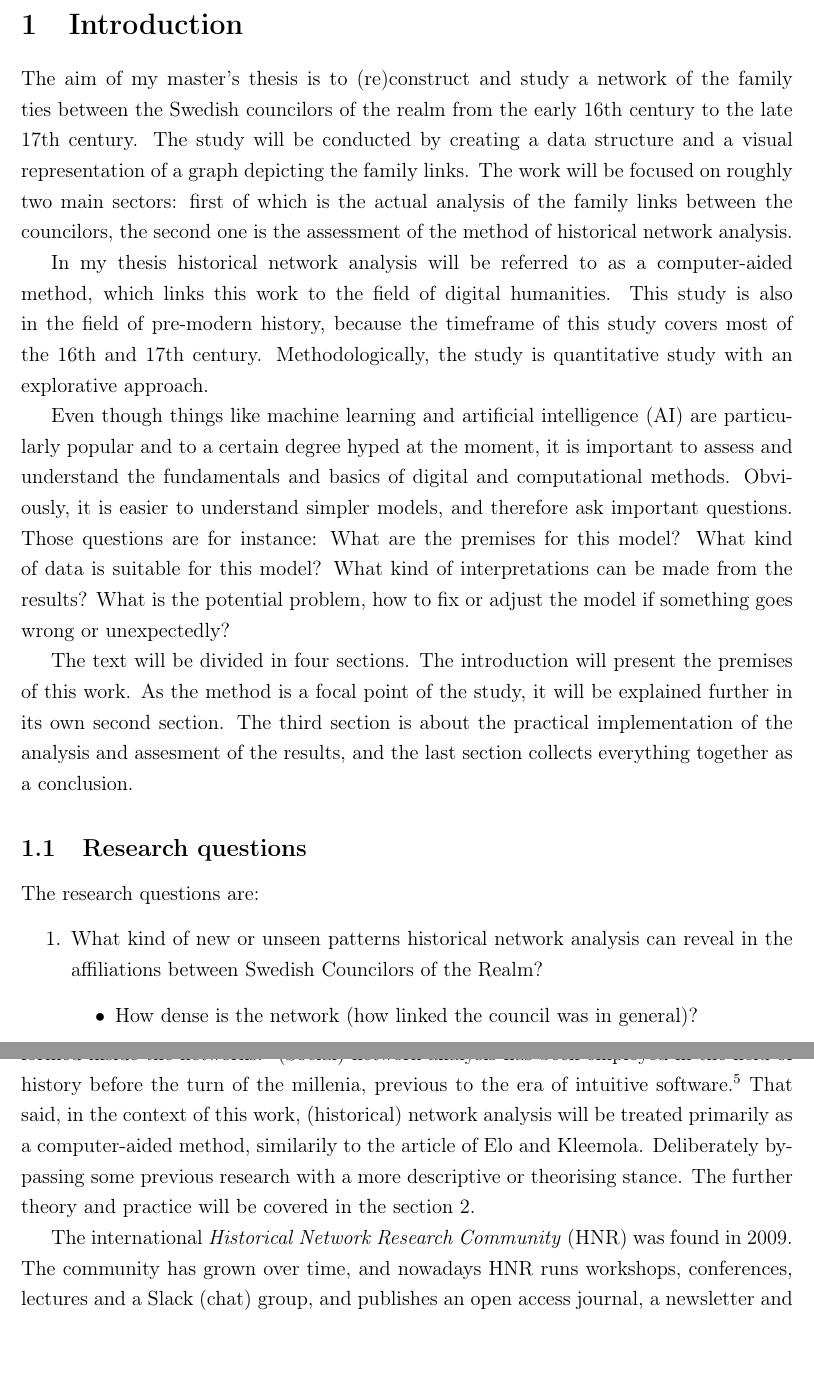
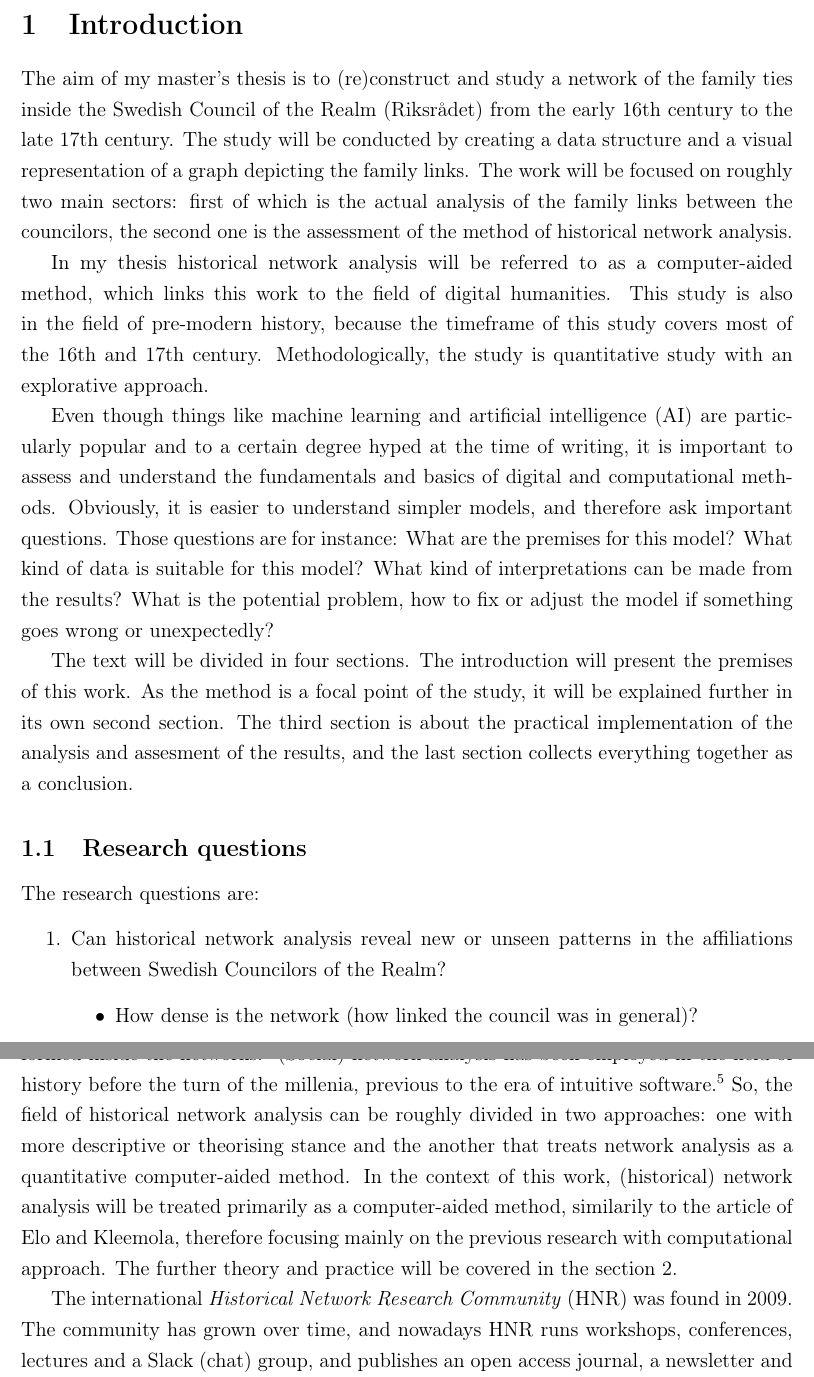
Before and after one commit to Heidi-Suurkaulio/mastersthesis, a LaTeX document (Text/introduction.tex): two parts of pages 1 and 3 of 6, joined at a grey line, cut so that both start at the same text. Compiled offline with pdfLaTeX.

Commit message:
updates from Nov and Dec

```diff
--- a/Text/introduction.tex
+++ b/Text/introduction.tex
@@ -11,18 +11,18 @@
 \begin{document}
 \begin{onehalfspace} %TODO move to the main tex component!
 \section{Introduction}
-The aim of my master's thesis is to (re)construct and study a network of the family ties between the Swedish councilors of the realm from the early 16th century to the late 17th century. The study will be conducted by creating a data structure and a visual representation of a graph depicting the family links. The work will be focused on roughly two main sectors: first of which is the actual analysis of the family links between the councilors, the second one is the assessment of the method of historical network analysis.
+The aim of my master's thesis is to (re)construct and study a network of the family ties inside the Swedish Council of the Realm (Riksrådet) from the early 16th century to the late 17th century. The study will be conducted by creating a data structure and a visual representation of a graph depicting the family links. The work will be focused on roughly two main sectors: first of which is the actual analysis of the family links between the councilors, the second one is the assessment of the method of historical network analysis.
 
 In my thesis historical network analysis will be referred to as a computer-aided method, which links this work to the field of digital humanities. This study is also in the field of pre-modern history, because the timeframe of this study covers most of the 16th and 17th century. Methodologically, the study is quantitative study with an explorative approach.
 
-Even though things like machine learning and artificial intelligence (AI) are particularly popular and to a certain degree hyped at the moment, it is important to assess and understand the fundamentals and basics of digital and computational methods. Obviously, it is easier to understand simpler models, and therefore ask important questions. Those questions are for instance: What are the premises for this model? What kind of data is suitable for this model? What kind of interpretations can be made from the results? What is the potential problem, how to fix or adjust the model if something goes wrong or unexpectedly?
+Even though things like machine learning and artificial intelligence (AI) are particularly popular and to a certain degree hyped at the time of writing, it is important to assess and understand the fundamentals and basics of digital and computational methods. Obviously, it is easier to understand simpler models, and therefore ask important questions. Those questions are for instance: What are the premises for this model? What kind of data is suitable for this model? What kind of interpretations can be made from the results? What is the potential problem, how to fix or adjust the model if something goes wrong or unexpectedly?
 
 The text will be divided in four sections. The introduction will present the premises of this work. As the method is a focal point of the study, it will be explained further in its own second section. The third section is about the practical implementation of the analysis and assesment of the results, and the last section collects everything together as a conclusion.
 
 \subsection{Research questions}
 The research questions are:
 \begin{enumerate}
-	\item What kind of new or unseen patterns historical network analysis can reveal in the affiliations between Swedish Councilors of the Realm? \begin{itemize}
+	\item Can historical network analysis reveal new or unseen patterns in the affiliations between Swedish Councilors of the Realm? \begin{itemize}
 		\item How dense is the network (how linked the council was in general)?
 		\item Are there any isolated nodes (councilors who have no relatives in the council)?
 		\item Can the graph be visually divided into clear subgraphs (is there a certain groups or 'houses' of related councilors)?
@@ -42,5 +43,5 @@ Historical network analysis can be understood as, in a certain degree establishe
 
-It appears that Elo and Kleemola approach historical network analysis as a predominantly digital or computational research method.\footcite[p. 415-417.]{eloAklee15} However, the definition is not that straightforward. Social network analysis, which is the basis for historical network analysis, involves theorising, model building and empirical research focusing on the patterns formed inside the networks.\footcite[p. 22-24.]{Keats-R2007} (Social) network analysis has been employed in the field of history before the turn of the millenia, previous to the era of intuitive software.\footcite[TODO check!]{AronssonEtA1999} That said, in the context of this work, (historical) network analysis will be treated primarily as a computer-aided method, similarily to the article of Elo and Kleemola. Deliberately bypassing some previous research with a more descriptive or theorising stance. The further theory and practice will be covered in the section 2.
+It appears that Elo and Kleemola approach historical network analysis as a predominantly digital or computational research method.\footcite[p. 415-417.]{eloAklee15} However, the definition is not that straightforward. Social network analysis, which is the basis for historical network analysis, involves theorising, model building and empirical research focusing on the patterns formed inside the networks.\footcite[p. 22-24.]{Keats-R2007} (Social) network analysis has been employed in the field of history before the turn of the millenia, previous to the era of intuitive software.\footcite[TODO check!]{AronssonEtA1999} So, the field of historical network analysis can be roughly divided in two approaches: one with more descriptive or theorising stance and the another that treats network analysis as a quantitative computer-aided method. In the context of this work, (historical) network analysis will be treated primarily as a computer-aided method, similarily to the article of Elo and Kleemola, therefore focusing mainly on the previous research with computational approach. The further theory and practice will be covered in the section 2.
 
 The international \textit{Historical Network Research Community} (HNR) was found in 2009. The community has grown over time, and nowadays HNR runs workshops, conferences, lectures and a Slack (chat) group, and publishes an open access journal, a newsletter and a research bibliography.\footcite{hnr} On the word of Kimmo Elo, historical network analysis has been the most popular computational method amongst historians.\footcite[p. 22.]{elo16}
 
```
Also changed, not shown: Text/introduction.pdf, Text/introduction.tex (11 more changed lines).
